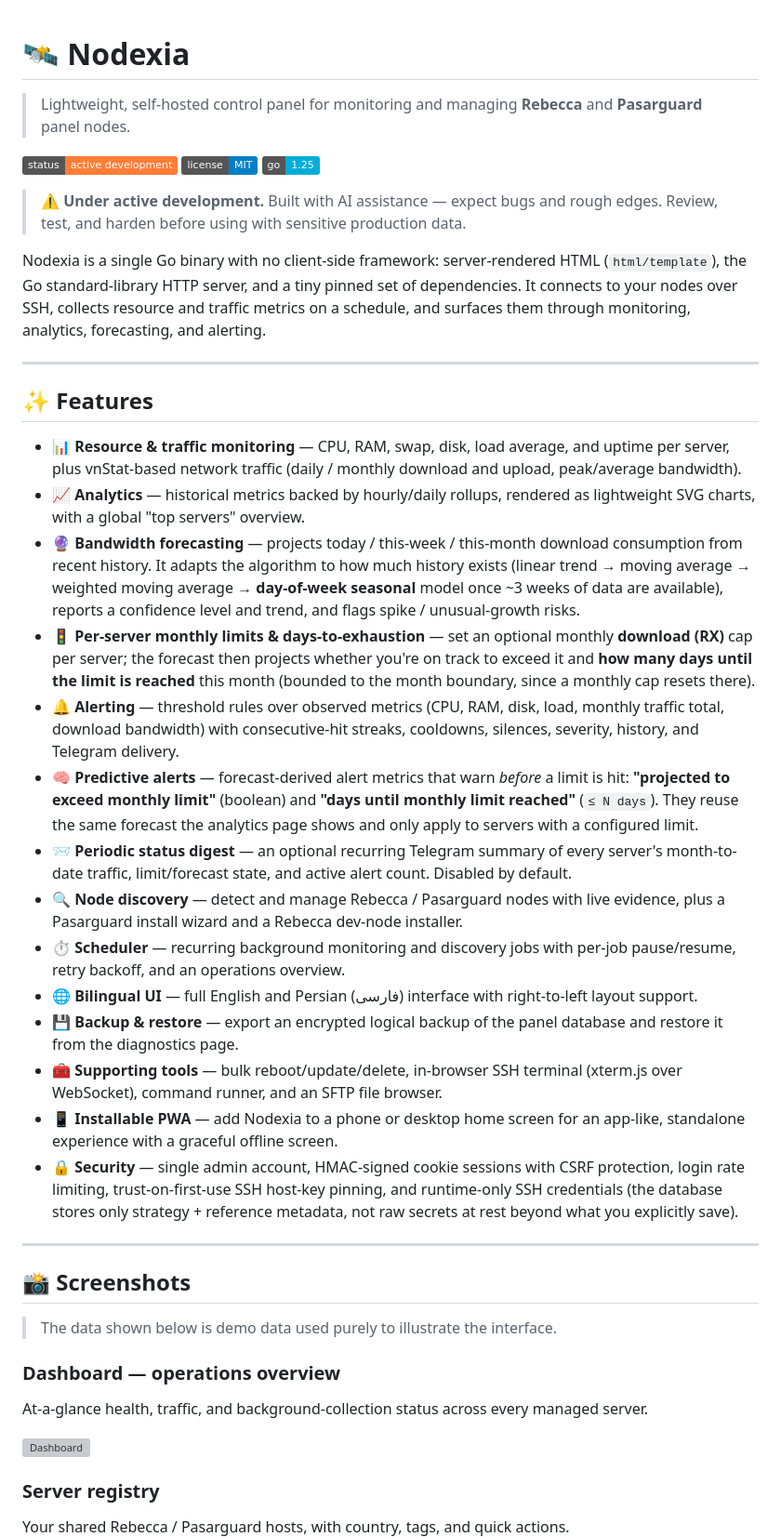
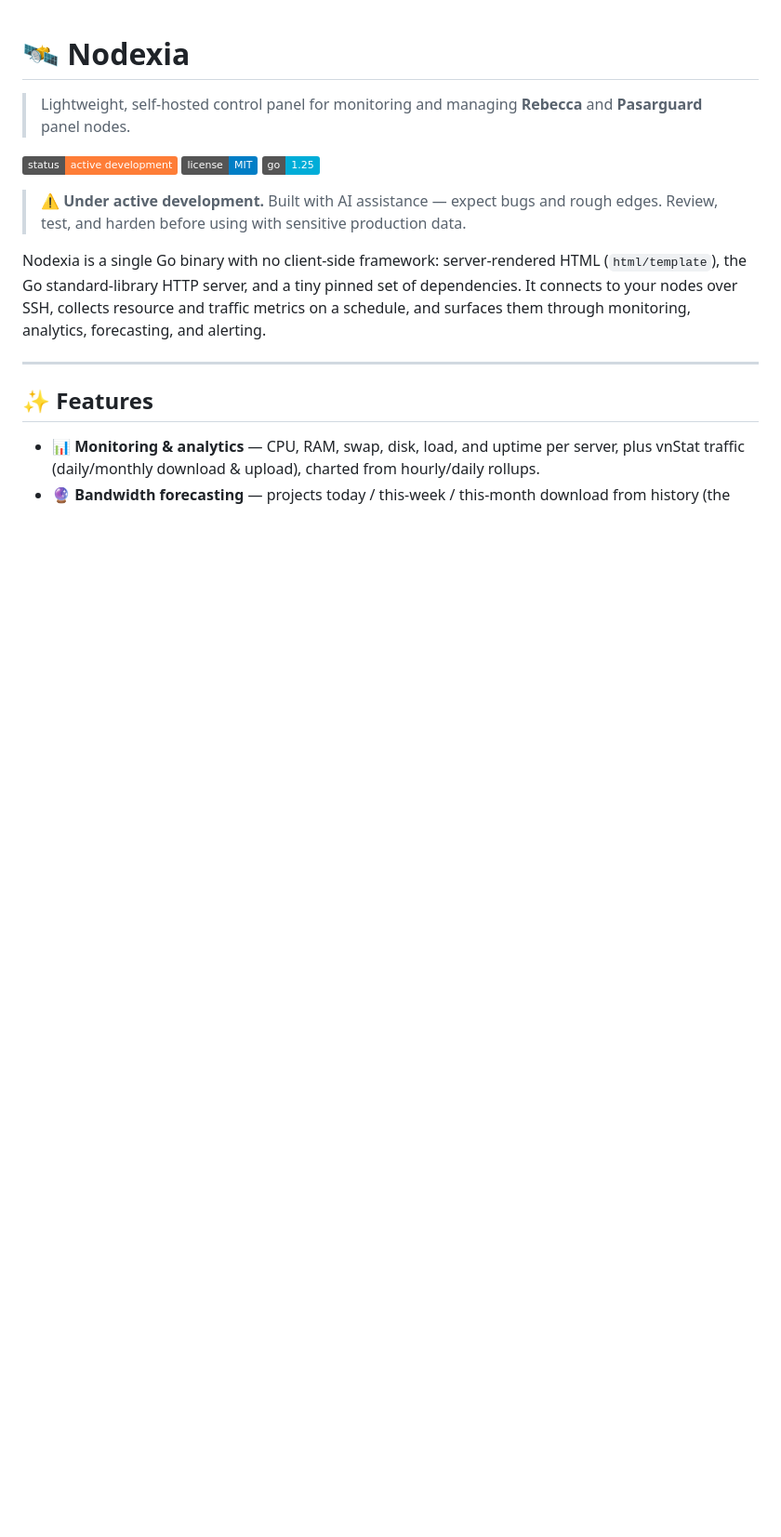
Before and after one commit to Ho3einK84/Nodexia, a Markdown page: README.md, the part around one of its changes. Shown at 93% size. Drawn GitHub-style; badges without logos; blank space fills up the shorter version; grey boxes are pictures that could not be loaded.

Commit message:
docs: condense features and move screenshots below install
Co-Authored-By: Claude Opus 4.8 <noreply@anthropic.com>
Claude-Session: https://claude.ai/code/session_01DF5XLsSgqp4mdYJu5d7BoG

```diff
--- a/README.md
+++ b/README.md
@@ -16,59 +16,7 @@ forecasting, and alerting.
 
 ## ✨ Features
 
-- 📊 **Resource & traffic monitoring** — CPU, RAM, swap, disk, load average, and
-  uptime per server, plus vnStat-based network traffic (daily / monthly download
-  and upload, peak/average bandwidth).
-- 📈 **Analytics** — historical metrics backed by hourly/daily rollups, rendered
-  as lightweight SVG charts, with a global "top servers" overview.
+- 📊 **Monitoring & analytics** — CPU, RAM, swap, disk, load, and uptime per
+  server, plus vnStat traffic (daily/monthly download & upload), charted from
+  hourly/daily rollups.
 - 🔮 **Bandwidth forecasting** — projects today / this-week / this-month download
-  consumption from recent history. It adapts the algorithm to how much history
-  exists (linear trend → moving average → weighted moving average → **day-of-week
-  seasonal** model once ~3 weeks of data are available), reports a confidence
-  level and trend, and flags spike / unusual-growth risks.
-- 🚦 **Per-server monthly limits & days-to-exhaustion** — set an optional monthly
-  **download (RX)** cap per server; the forecast then projects whether you're on
-  track to exceed it and **how many days until the limit is reached** this month
-  (bounded to the month boundary, since a monthly cap resets there).
-- 🔔 **Alerting** — threshold rules over observed metrics (CPU, RAM, disk, load,
-  monthly traffic total, download bandwidth) with consecutive-hit streaks,
-  cooldowns, silences, severity, history, and Telegram delivery.
-- 🧠 **Predictive alerts** — forecast-derived alert metrics that warn *before* a
-  limit is hit: **"projected to exceed monthly limit"** (boolean) and **"days
-  until monthly limit reached"** (`≤ N days`). They reuse the same forecast the
-  analytics page shows and only apply to servers with a configured limit.
-- 📨 **Periodic status digest** — an optional recurring Telegram summary of every
-  server's month-to-date traffic, limit/forecast state, and active alert count.
-  Disabled by default.
-- 🔍 **Node discovery** — detect and manage Rebecca / Pasarguard nodes with live
-  evidence, plus a Pasarguard install wizard and a Rebecca dev-node installer.
-- ⏱️ **Scheduler** — recurring background monitoring and discovery jobs with
-  per-job pause/resume, retry backoff, and an operations overview.
-- 🌐 **Bilingual UI** — full English and Persian (فارسی) interface with
-  right-to-left layout support.
-- 💾 **Backup & restore** — export an encrypted logical backup of the panel
-  database and restore it from the diagnostics page.
-- 🧰 **Supporting tools** — bulk reboot/update/delete, in-browser SSH terminal
-  (xterm.js over WebSocket), command runner, and an SFTP file browser.
-- 📱 **Installable PWA** — add Nodexia to a phone or desktop home screen for an
-  app-like, standalone experience with a graceful offline screen.
-- 🔒 **Security** — single admin account, HMAC-signed cookie sessions with CSRF
-  protection, login rate limiting, trust-on-first-use SSH host-key pinning, and
-  runtime-only SSH credentials (the database stores only strategy + reference
-  metadata, not raw secrets at rest beyond what you explicitly save).
-
----
-
-## 📸 Screenshots
-
-> The data shown below is demo data used purely to illustrate the interface.
-
-### Dashboard — operations overview
-At-a-glance health, traffic, and background-collection status across every
-managed server.
-
-![Dashboard](docs/screenshots/01-dashboard.png)
-
-### Server registry
-Your shared Rebecca / Pasarguard hosts, with country, tags, and quick actions.
-
```
Also changed, not shown: other parts of README.md (+57 -35 lines).
